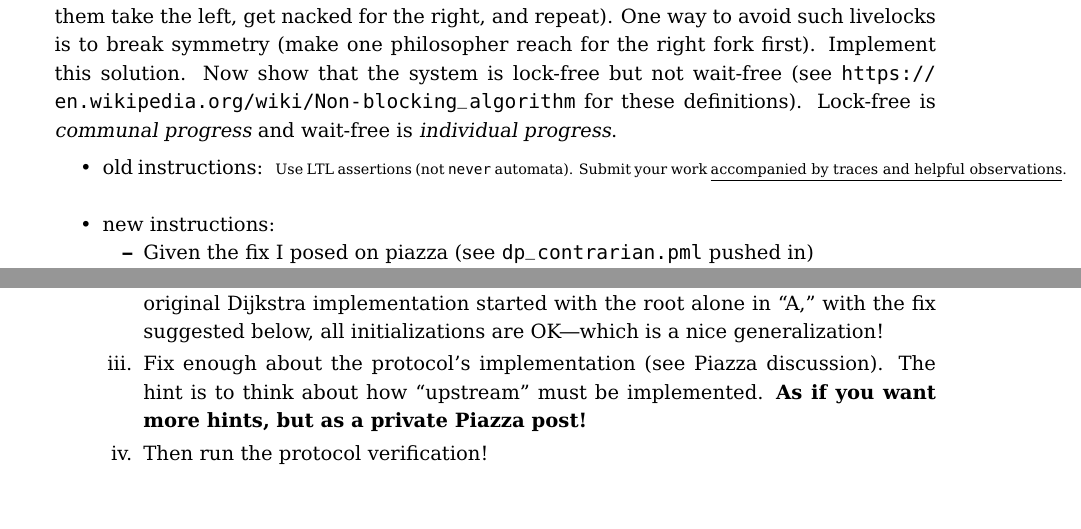
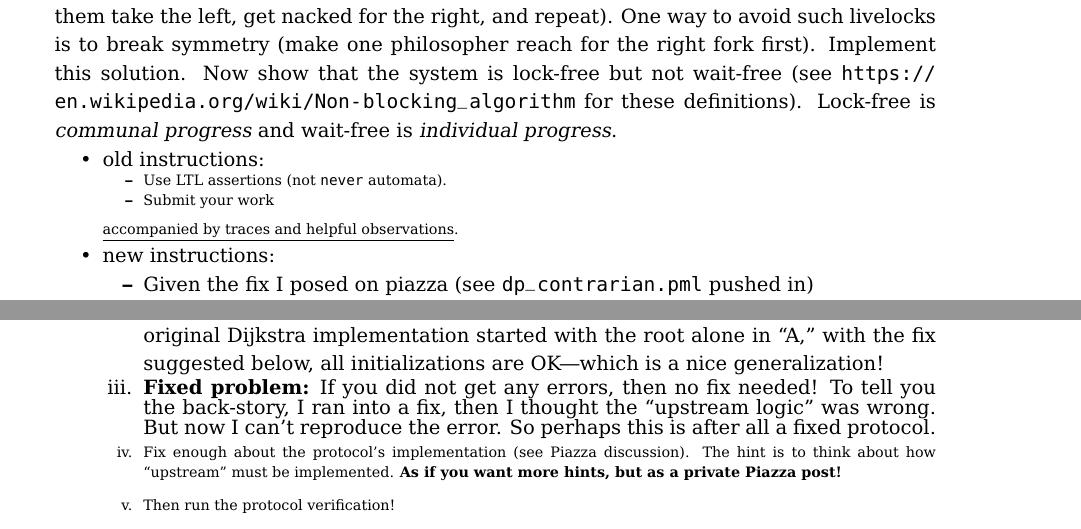
Before and after one commit to ganeshutah/cs6110s22, a LaTeX document (Lec5/CS6110_S22_Asg2.tex): two parts of pages 4 and 5 of 5, joined at a grey line, cut so that both start at the same text, the shorter picture padded with empty space. Compiled offline with pdfLaTeX.

Commit message:
CS6110_S22_Asg2.tex

```diff
--- a/Lec5/CS6110_S22_Asg2.tex
+++ b/Lec5/CS6110_S22_Asg2.tex
@@ -312,10 +312,12 @@ never {/* !( !(<>([](a && b))) -> ((<>([]a)) || (<> (!a && !b)))) */
   %
   \begin{compactitem}
   \item old instructions:
-  \begin{scriptsize}
-  Use LTL assertions (not {\tt never} automata).
-  %
-  Submit your work
+    \begin{scriptsize}
+      \begin{compactitem}
+      \item  Use LTL assertions (not {\tt never} automata).
+
+      \item  Submit your work
+      \end{compactitem}
   \underline{accompanied by traces and helpful observations}.
   \end{scriptsize}
 
@@ -372,10 +374,16 @@ never {/* !( !(<>([](a && b))) -> ((<>([]a)) || (<> (!a && !b)))) */
       While the original Dijkstra implementation started with the root alone
       in ``A,'' with the fix suggested below, all initializations are OK---which
       is a nice generalization!
+
+    \item {\bf Fixed problem:\/} If you did not get any errors, then no fix needed! To tell you
+      the back-story, I ran into a fix, then I thought the ``upstream logic'' was wrong.
+      But now I can't reproduce the error. So perhaps this is after all a fixed protocol.
+\begin{scriptsize}
     \item Fix enough about the protocol's implementation (see Piazza discussion).
       The hint is to think about how ``upstream'' must be implemented.
       {\bf      As if you want more hints, but as a private Piazza post!}
     \item Then run the protocol verification!
+\end{scriptsize}
 
     \end{enumerate}
   \end{enumerate}
```
